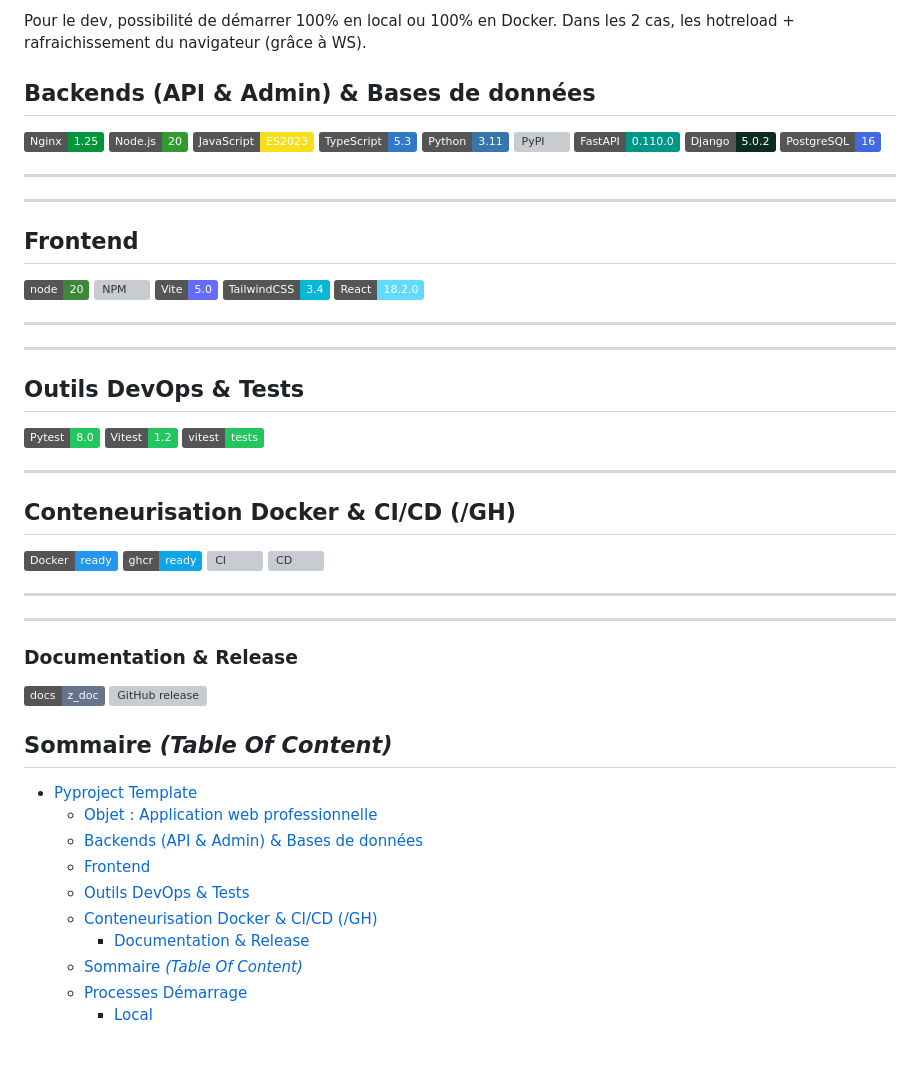
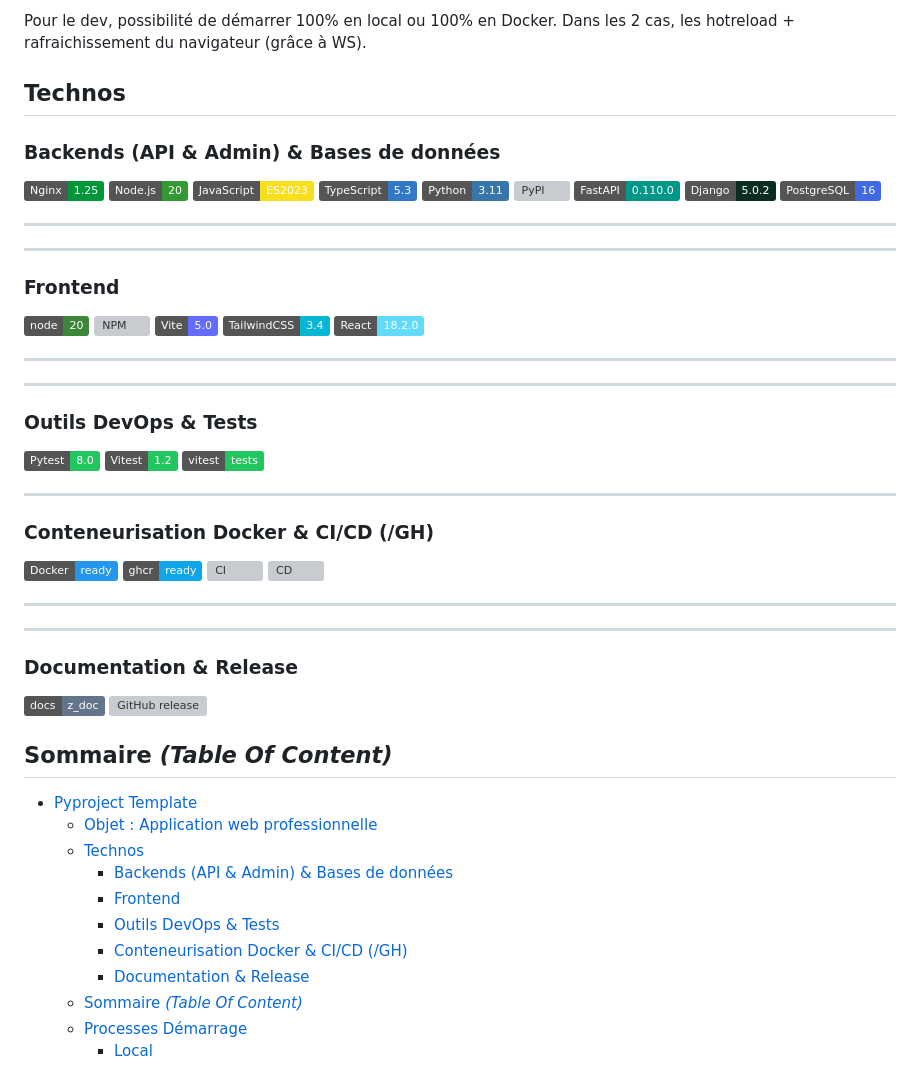
Before and after one commit to GrCOTE7/pyproject_template, a Markdown page: README.md, the part around one of its changes. GitHub-like rendering; badges without logos; grey boxes are pictures that could not be loaded.

Commit message:
Set Technos/ in Doc

```diff
--- a/README.md
+++ b/README.md
@@ -12,7 +12,9 @@ L’objectif est d’avoir une UI moderne et réactive, une base back‑office r
 
 Pour le dev, possibilité de démarrer 100% en local ou 100% en Docker. Dans les 2 cas, les hotreload + rafraichissement du navigateur (grâce à WS).
 
-## Backends (API & Admin) & Bases de données
+## Technos
+
+### Backends (API & Admin) & Bases de données
 
 ![Nginx](https://img.shields.io/badge/Nginx-1.25-009639?logo=nginx)
 ![Node.js](https://img.shields.io/badge/Node.js-20-339933?logo=node.js)
@@ -28,7 +30,7 @@ Pour le dev, possibilité de démarrer 100% en local ou 100% en Docker. Dans les
 
 ---
 
-## Frontend
+### Frontend
 
 [![Node](https://img.shields.io/badge/node-20-3C873A)](https://nodejs.org/)
 [![NPM](https://img.shields.io/npm/v/react.svg)](https://www.npmjs.com/package/react)
@@ -40,7 +42,7 @@ Pour le dev, possibilité de démarrer 100% en local ou 100% en Docker. Dans les
 
 ---
 
-## Outils DevOps & Tests
+### Outils DevOps & Tests
 
 ![Pytest](https://img.shields.io/badge/Pytest-8.0-22C55E?logo=pytest)
 ![Vitest](https://img.shields.io/badge/Vitest-1.2-22C55E?logo=vitest)
@@ -48,7 +50,7 @@ Pour le dev, possibilité de démarrer 100% en local ou 100% en Docker. Dans les
 
 ---
 
-## Conteneurisation Docker & CI/CD (/GH)
+### Conteneurisation Docker & CI/CD (/GH)
 
 [![Docker](https://img.shields.io/badge/Docker-ready-2496ED?logo=docker)](https://www.docker.com)
 [![GHCR](https://img.shields.io/badge/ghcr-ready-0EA5E9)](https://github.com/grcote7/pyproject_template/pkgs/container/pyproject_template-backend)
@@ -70,10 +72,11 @@ Pour le dev, possibilité de démarrer 100% en local ou 100% en Docker. Dans les
 
 - [Pyproject Template](#pyproject-template)
   - [Objet : Application web professionnelle](#objet--application-web-professionnelle)
-  - [Backends (API \& Admin) \& Bases de données](#backends-api--admin--bases-de-données)
-  - [Frontend](#frontend)
-  - [Outils DevOps \& Tests](#outils-devops--tests)
-  - [Conteneurisation Docker \& CI/CD (/GH)](#conteneurisation-docker--cicd-gh)
+  - [Technos](#technos)
+    - [Backends (API \& Admin) \& Bases de données](#backends-api--admin--bases-de-données)
+    - [Frontend](#frontend)
+    - [Outils DevOps \& Tests](#outils-devops--tests)
+    - [Conteneurisation Docker \& CI/CD (/GH)](#conteneurisation-docker--cicd-gh)
     - [Documentation \& Release](#documentation--release)
   - [Sommaire *(Table Of Content)*](#sommaire-table-of-content)
   - [Processes Démarrage](#processes-démarrage)
```
Also changed, not shown: other parts of README.md (+1 -0 lines).
